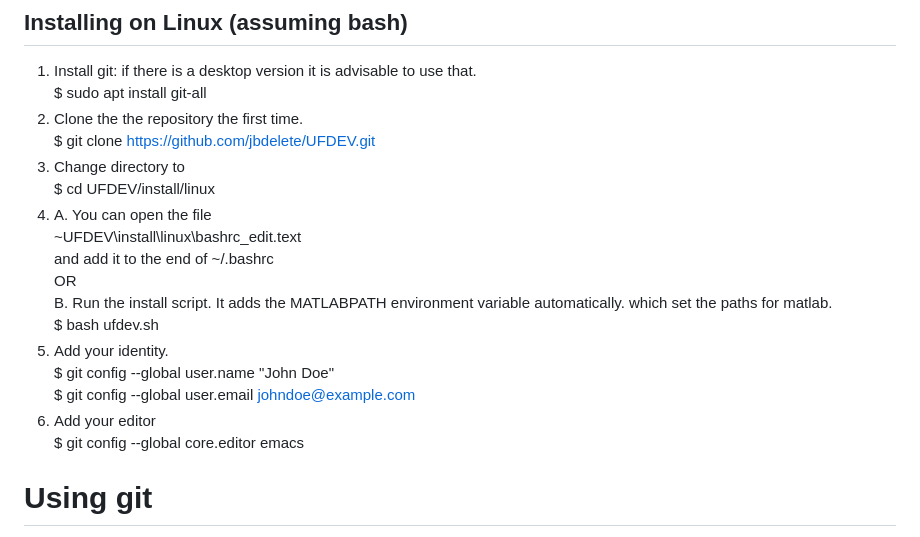
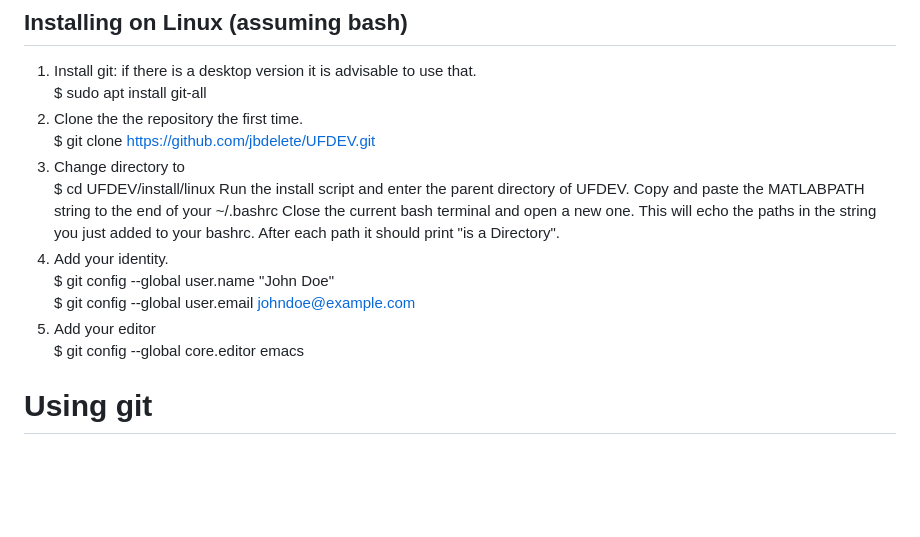
Before and after one commit to jbdelete/UFDEV, a Markdown page: Readme.md, the part around the change. Rendered like a GitHub page; blank space fills up the shorter version.

```diff
--- a/Readme.md
+++ b/Readme.md
@@ -16,17 +16,13 @@ There is a git tutorial in if you want to learn more:\
   $ git clone https://github.com/jbdelete/UFDEV.git
 2. Change directory to\
   $ cd UFDEV/install/linux
-3. A. You can open the file\
-   ~UFDEV\install\linux\bashrc_edit.text\
-   and add it to the end of ~/.bashrc\
-OR\
-   B. Run the install script. It adds the MATLABPATH environment variable automatically.
-   which set the paths for matlab.\
-  $ bash ufdev.sh
-4. Add your identity.\
+  Run the install script and enter the parent directory of UFDEV. Copy and paste the MATLABPATH string to the end of your ~/.bashrc
+  Close the current bash terminal and open a new one. This will echo the paths in the string you just added to your bashrc.
+  After each path it should print "is a Directory".
+3. Add your identity.\
 	$ git config --global user.name "John Doe"\
 	$ git config --global user.email johndoe@example.com
-5. Add your editor\
+4. Add your editor\
 	$ git config --global core.editor emacs
 
 # Using git
```
